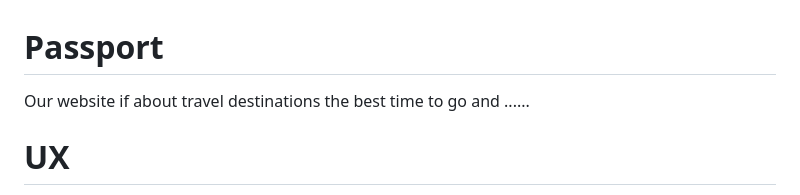
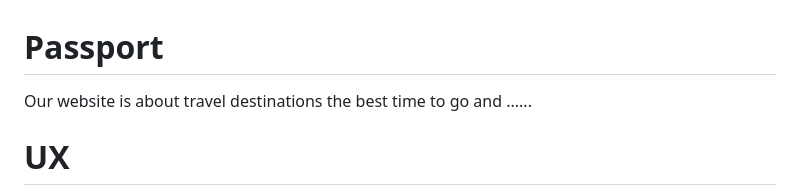
Before and after one commit to Stephanniee/Passport, a Markdown page: README.md, the part around the change. Rendered like a GitHub page.

Commit message:
Update README.md
is

Signed-off-by: Abdirizak Omar <103886816+Abdirizak0@users.noreply.github.com>

```diff
--- a/README.md
+++ b/README.md
@@ -1,5 +1,5 @@
 # Passport
-Our website if about travel destinations the best time to go and ......
+Our website is about travel destinations the best time to go and ......
 
 # UX
 userstories (6)
```
